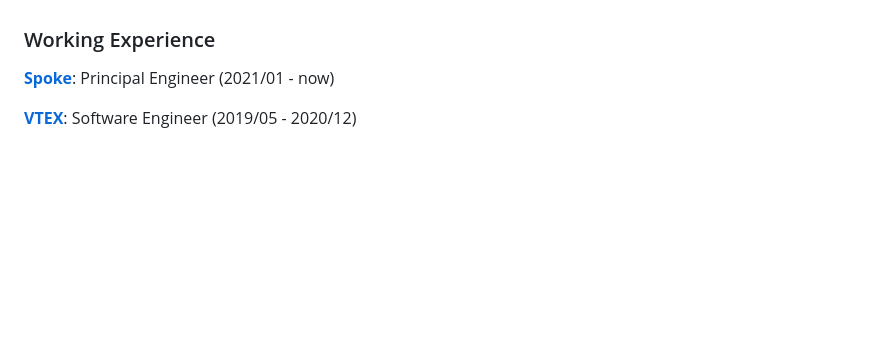
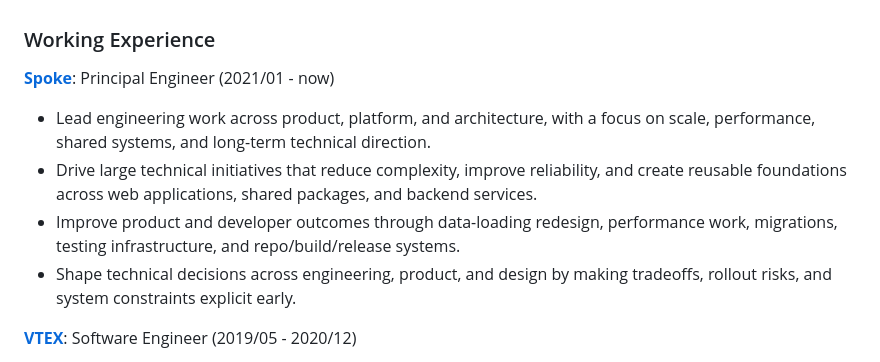
Before and after one commit to kaisermann/kaisermann, a Markdown page: src/pages/resume.md, the part around the change. GitHub-like rendering; blank space fills up the shorter version.

Commit message:
Update Spoke resume

```diff
--- a/src/pages/resume.md
+++ b/src/pages/resume.md
@@ -30,6 +30,11 @@ My peers usually think I'm easy-going, communicative, a fast learner, and a refe
 ### Working Experience
 
 **[Spoke](https://www.spoke.com/)**: Principal Engineer (2021/01 - now)
+
+- Lead engineering work across product, platform, and architecture, with a focus on scale, performance, shared systems, and long-term technical direction.
+- Drive large technical initiatives that reduce complexity, improve reliability, and create reusable foundations across web applications, shared packages, and backend services.
+- Improve product and developer outcomes through data-loading redesign, performance work, migrations, testing infrastructure, and repo/build/release systems.
+- Shape technical decisions across engineering, product, and design by making tradeoffs, rollout risks, and system constraints explicit early.
 
 **[VTEX](https://vtex.com/)**: Software Engineer (2019/05 - 2020/12)
 
```
